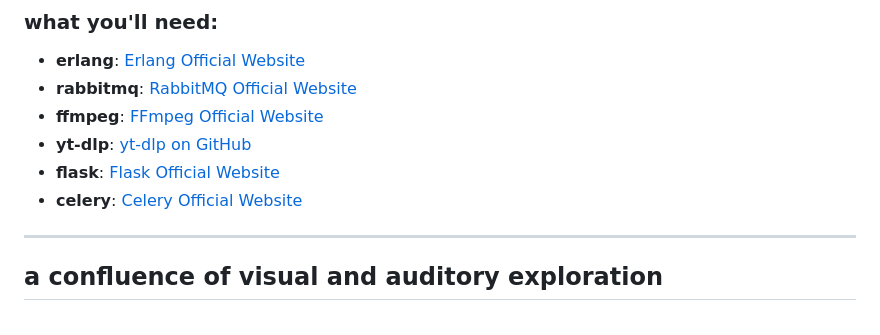
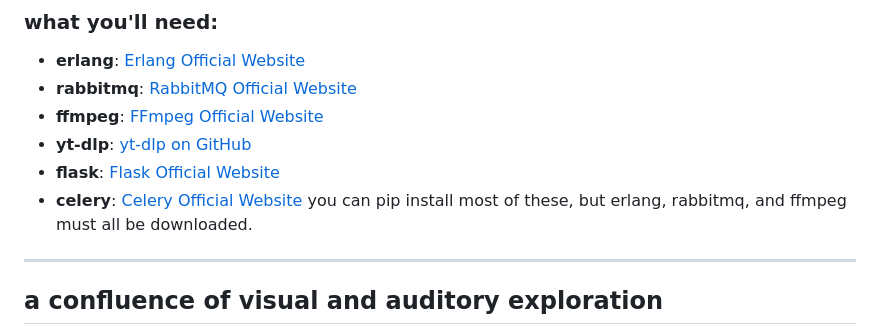
Before and after one commit to asfaslkdjalks/web3-revolutionized-gif-maker-with-sound, a Markdown page: README.md, the part around the change. GitHub-like rendering.

```diff
--- a/README.md
+++ b/README.md
@@ -12,6 +12,7 @@
 - **yt-dlp**: [yt-dlp on GitHub](https://github.com/yt-dlp/yt-dlp)
 - **flask**: [Flask Official Website](https://flask.palletsprojects.com/)
 - **celery**: [Celery Official Website](https://docs.celeryproject.org/en/stable/)
+you can pip install most of these, but erlang, rabbitmq, and ffmpeg must all be downloaded.
 
 ---
 
```
